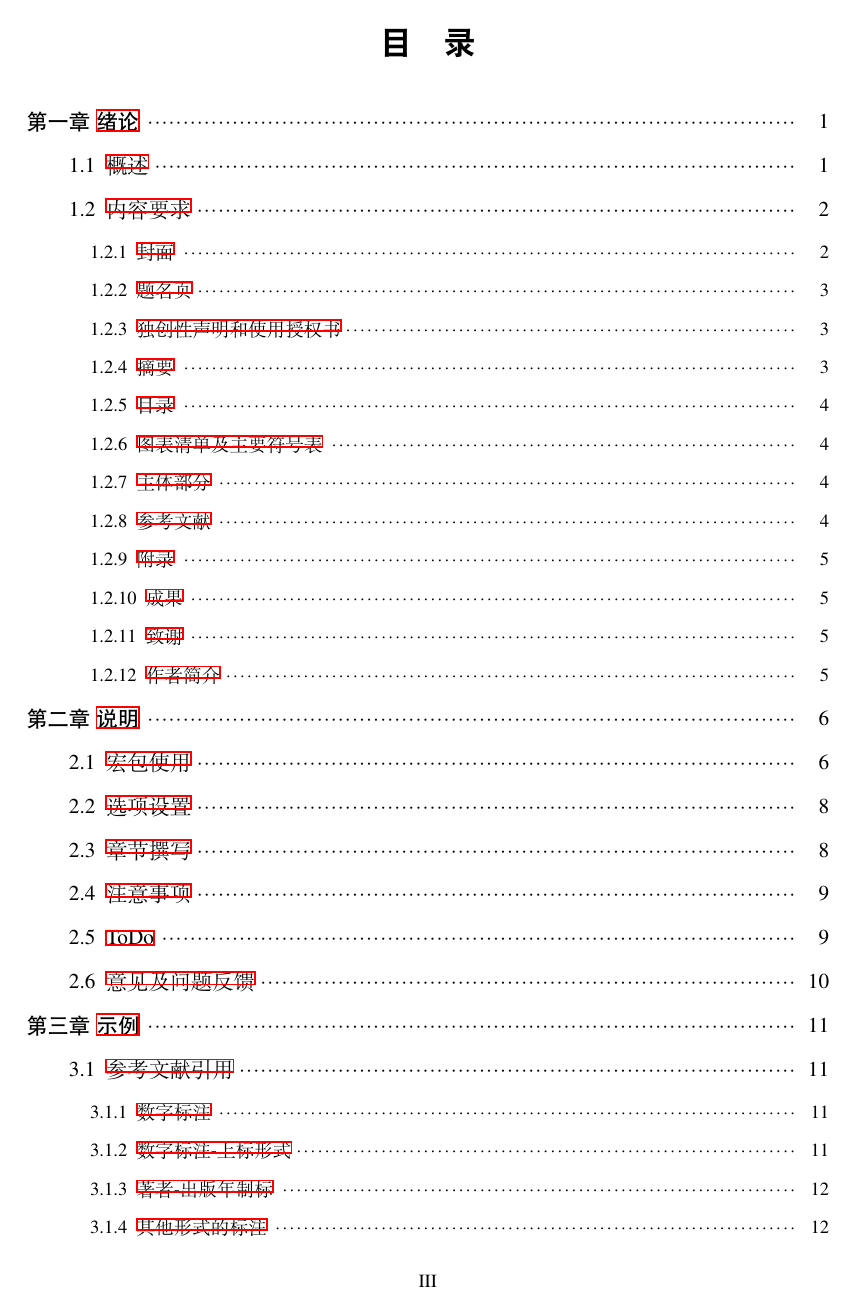
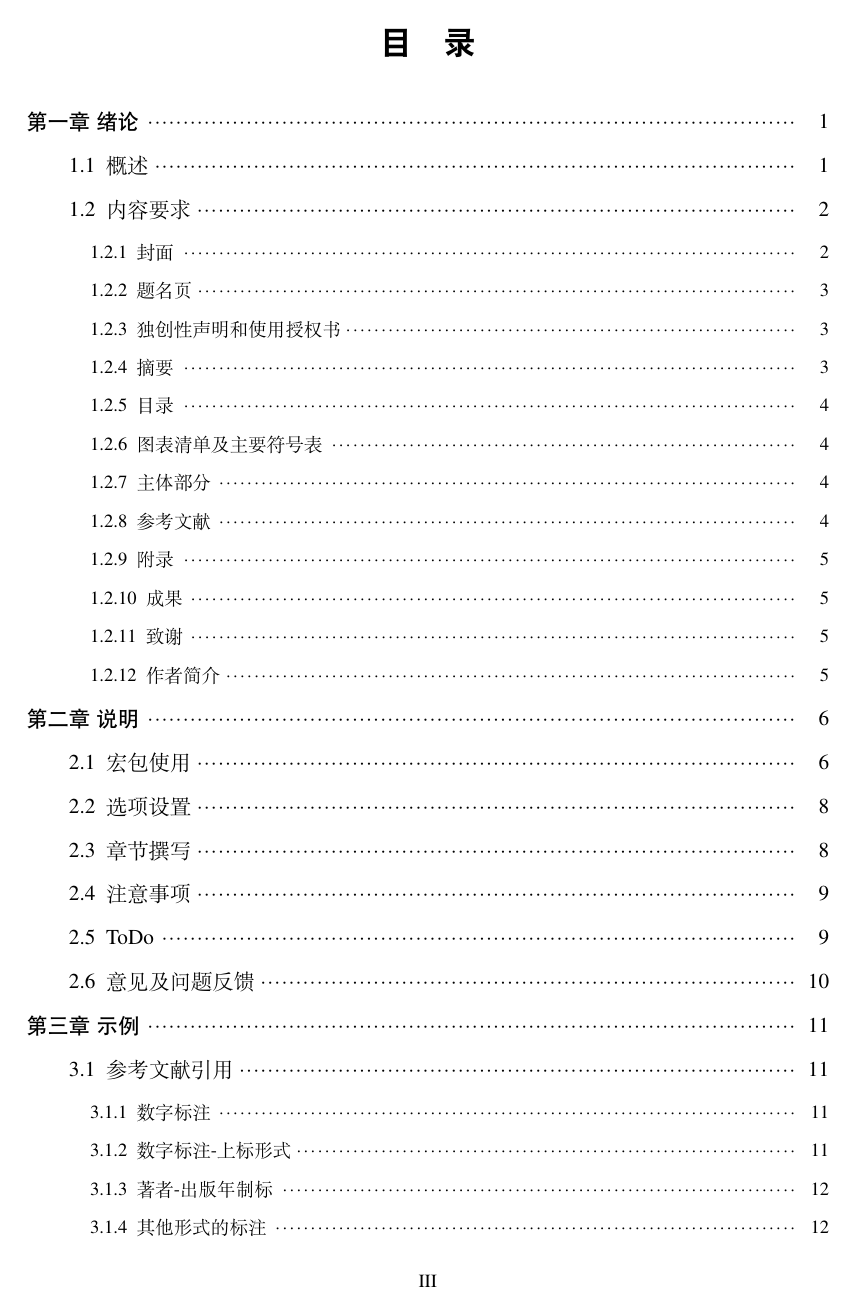
Before and after one commit to Monoceros393/AHUThesis, a LaTeX thesis (Template.tex, which reads buaa.cls): page 7 of 33. Compiled offline with XeLaTeX; a missing font is replaced by an installed copy or a similar font.

Commit message:
去除超链接方框

```diff
--- a/Template.tex
+++ b/Template.tex
@@ -75,9 +75,6 @@
 \documentclass[master,public,twoside,win,AutoFakeBold]{buaa}
 
 %=================================================================
-% 开启/关闭引用编号颜色：参考文献，公式，图，表，算法 等……
-\refcolor{on}   % 开启: on[默认]; 关闭: off;
-
 % 摘要和正文从右侧页开始，单面打印请关闭
 \beginright{off} % 开启: on; 关闭: off[默认];
 
@@ -86,6 +83,9 @@
 
 % 空白页留字
 \emptypagewords{[ -- This page is a preset empty page -- ]}
+
+% 不显示超链接方框
+\hypersetup{hidelinks}
 
 %=================================================================
 % 论文题目及副标题-{中文}{英文}
--- a/buaa.cls
+++ b/buaa.cls
@@ -260,8 +260,6 @@
 
 %%%%%%%%%%%%%%%%%%%%%%%%%%%%%%%%%%%%%%%%%%%%%%%%%%%%%%%%
 %% 输入
-\def\@refcolor{} % 给注释及引用使用颜色 on/off
-\newcommand{\refcolor}[1]{\gdef\@refcolor{#1}}
 \def\@emptypagewords{} % 空白页留字
 \newcommand{\emptypagewords}[1]{\gdef\@emptypagewords{#1}}
 \def\@beginright{} % 摘要、目录、第一章右侧页起 on/off
@@ -449,7 +447,7 @@
 
 % 设置PDF
 \hypersetup{%
-  colorlinks=false,
+  colorlinks=true,
   bookmarksnumbered=true,
   bookmarksopen=true,
   pdffitwindow=true,
@@ -484,10 +482,6 @@
     Please set submite date by 'DateSubmit'.}}{}
   \ifthenelse{\isundefined{\@datedefencey}}{\errmessage{%
     Please set defence date by 'DateDefence'.}}{}
-  \ifthenelse{\equal{\@refcolor}{\empty}}{}{%
-    \ifthenelse{\equal{\@refcolor}{on} \OR \equal{\@refcolor}{off}}{}{
-    \errmessage{Please use 'on' of 'off' for refcolor.}}
-  }
   \ifthenelse{\equal{\@beginright}{\empty}}{}{%
     \ifthenelse{\equal{\@beginright}{on} \OR \equal{\@beginright}{off}}{}{
     \errmessage{Please use 'on' of 'off' for beginright.}}
@@ -519,15 +513,6 @@
     pdftitle={\@titlecn},
     pdfkeywords={\@keywordcn},
     pdfauthor={\@authorcn}
-  }
-  \ifthenelse{\equal{\@refcolor}{on}}{%
-    \hypersetup{
-      allcolors=blue,
-    }
-  }{%
-    \hypersetup{
-      allcolors=black,
-    }
   }
 }
 \newcommand{\TranSecretLevel}[1]{%密级翻译
```
Also changed, not shown: Template.pdf.
